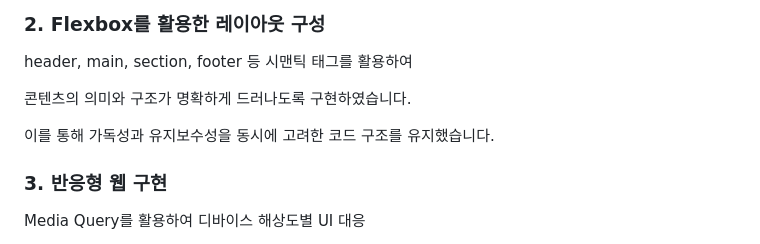
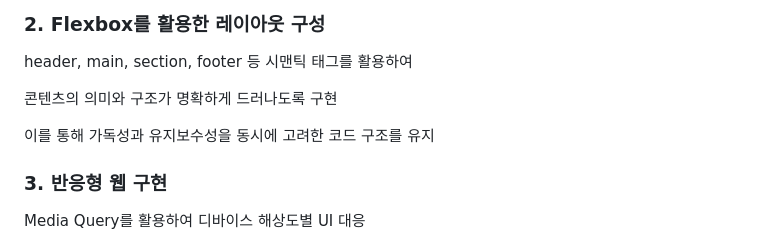
Before and after one commit to sonenae10-blip/site, a Markdown page: README.md, the part around the change. Rendered like a GitHub page.

```diff
--- a/README.md
+++ b/README.md
@@ -81,9 +81,9 @@ header, main, section, footer 등 HTML5 시맨틱 태그를 적극 활용하여
 
 header, main, section, footer 등 시맨틱 태그를 활용하여
 
-콘텐츠의 의미와 구조가 명확하게 드러나도록 구현하였습니다.
+콘텐츠의 의미와 구조가 명확하게 드러나도록 구현
 
-이를 통해 가독성과 유지보수성을 동시에 고려한 코드 구조를 유지했습니다.
+이를 통해 가독성과 유지보수성을 동시에 고려한 코드 구조를 유지
 
 <h3>3. 반응형 웹 구현</h3>
 
```
